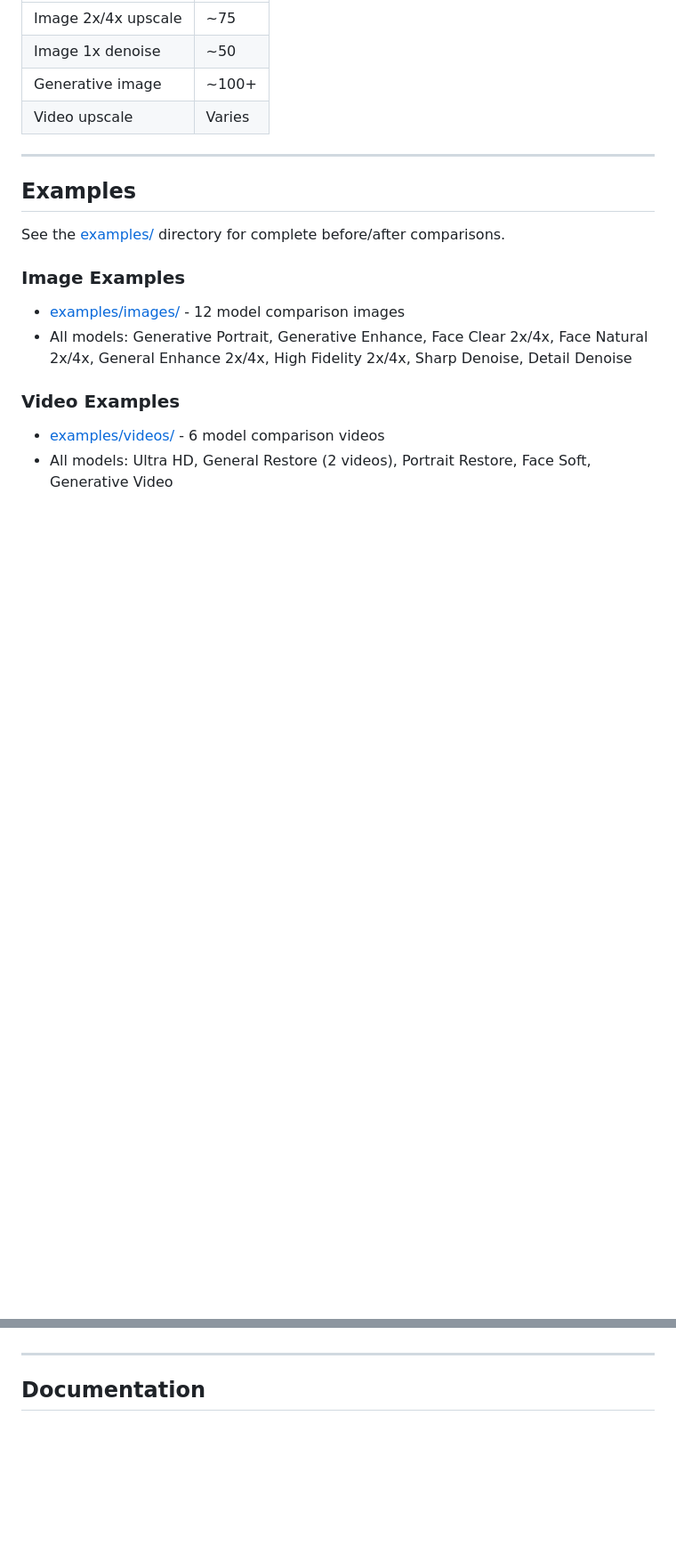
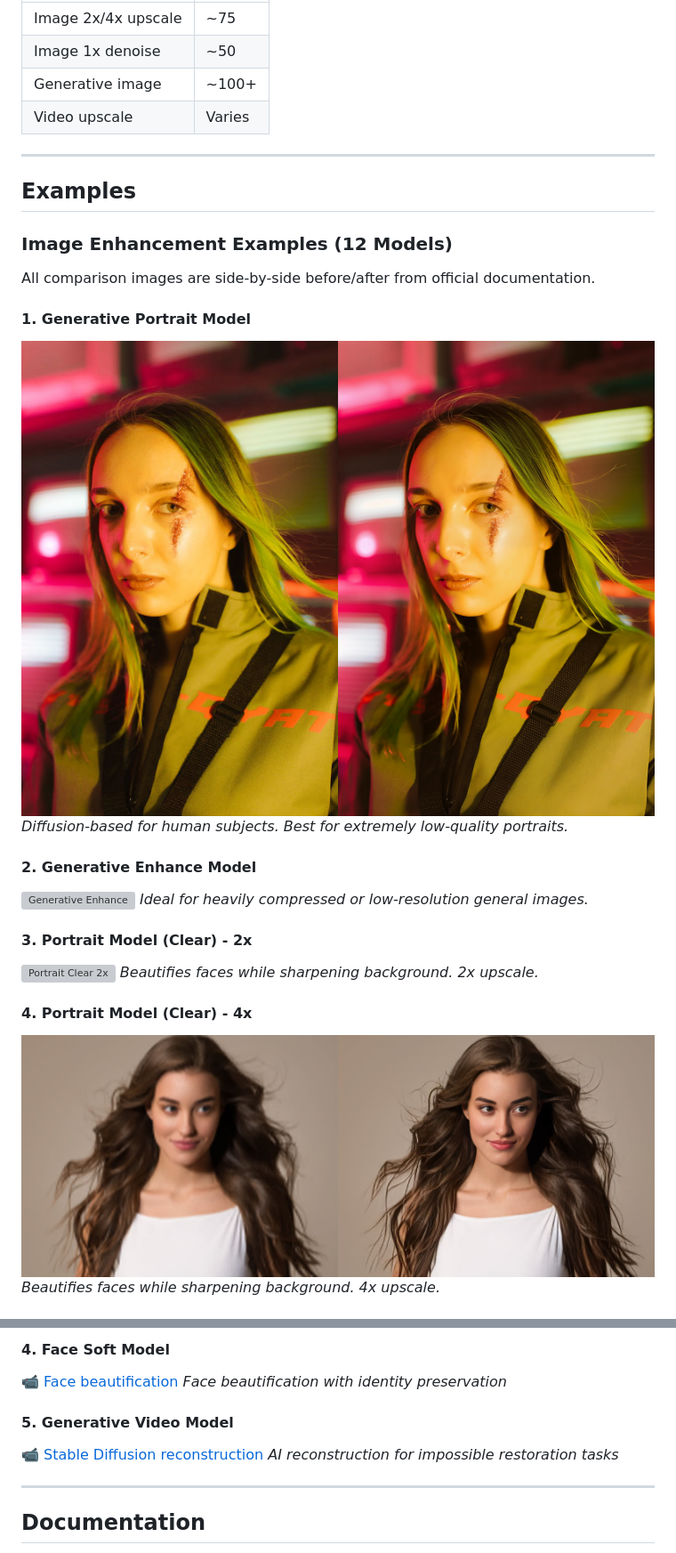
Before and after one commit to HitPaw-Official/HitPaw-Enhancement-API-SDK, a Markdown page: README.md, 2 parts joined by grey strips. Shown at 89% size. Rendered like a GitHub page; blank space fills up the shorter version; grey boxes are pictures that could not be loaded.

Commit message:
Display all image and video examples directly in README

```diff
--- a/README.md
+++ b/README.md
@@ -152,12 +152,23 @@ Our video processing services provide industrial-grade solutions for restoring a
 
 ## Examples
 
-See the [examples/](examples/) directory for complete before/after comparisons.
+### Image Enhancement Examples (12 Models)
 
-### Image Examples
-- [examples/images/](examples/images/) - 12 model comparison images
-- All models: Generative Portrait, Generative Enhance, Face Clear 2x/4x, Face Natural 2x/4x, General Enhance 2x/4x, High Fidelity 2x/4x, Sharp Denoise, Detail Denoise
+All comparison images are side-by-side before/after from official documentation.
 
-### Video Examples
-- [examples/videos/](examples/videos/) - 6 model comparison videos
-- All models: Ultra HD, General Restore (2 videos), Portrait Restore, Face Soft, Generative Video
+#### 1. Generative Portrait Model
+![Generative Portrait](examples/images/comparison-gen_portrait-61653df3eef130299bdfe4a6da061961.jpg)
+*Diffusion-based for human subjects. Best for extremely low-quality portraits.*
+
+#### 2. Generative Enhance Model
+![Generative Enhance](examples/images/comparison-gen_enhance-4115ed1a146cb79f11a95f33b854c1a3.png)
+*Ideal for heavily compressed or low-resolution general images.*
+
+#### 3. Portrait Model (Clear) - 2x
+![Portrait Clear 2x](examples/images/comparison-face_clear_2x-f9e21f2a144a78df7cd34d86ad141129.png)
+*Beautifies faces while sharpening background. 2x upscale.*
+
+#### 4. Portrait Model (Clear) - 4x
+![Portrait Clear 4x](examples/images/comparison-face_clear_4x-e27f1814341e2d6b19297d49cdb753d7.png)
+*Beautifies faces while sharpening background. 4x upscale.*
+
@@ -164,3 +224,10 @@ See the [examples/](examples/) directory for complete before/after comparisons.
+#### 4. Face Soft Model
+[📹 Face beautification](examples/videos/compare_face_soft_video_1-f457b8a318eec9a9f5bbab2c1d063744.mp4)
+*Face beautification with identity preservation*
+
+#### 5. Generative Video Model
+[📹 Stable Diffusion reconstruction](examples/videos/compare_generative_video_1-5556ee116f4e79c3b6df984ce7f7d6d6.mp4)
+*AI reconstruction for impossible restoration tasks*
 
 ---
 
```
Also changed, not shown: other parts of README.md (+49 -0 lines).
